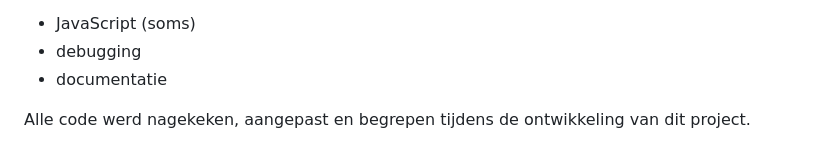
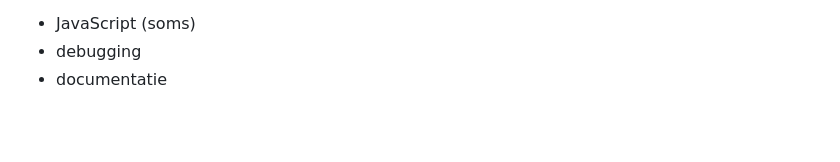
Before and after one commit to samanthakarengera/brusselslibraryexplorer, a Markdown page: README.md, the part around the change. Drawn GitHub-style; blank space fills up the shorter version.

```diff
--- a/README.md
+++ b/README.md
@@ -192,5 +192,3 @@ ChatGPT werd gebruikt als ondersteuning bij:
 - JavaScript (soms)
 - debugging
 - documentatie
-
-Alle code werd nagekeken, aangepast en begrepen tijdens de ontwikkeling van dit project.
```
